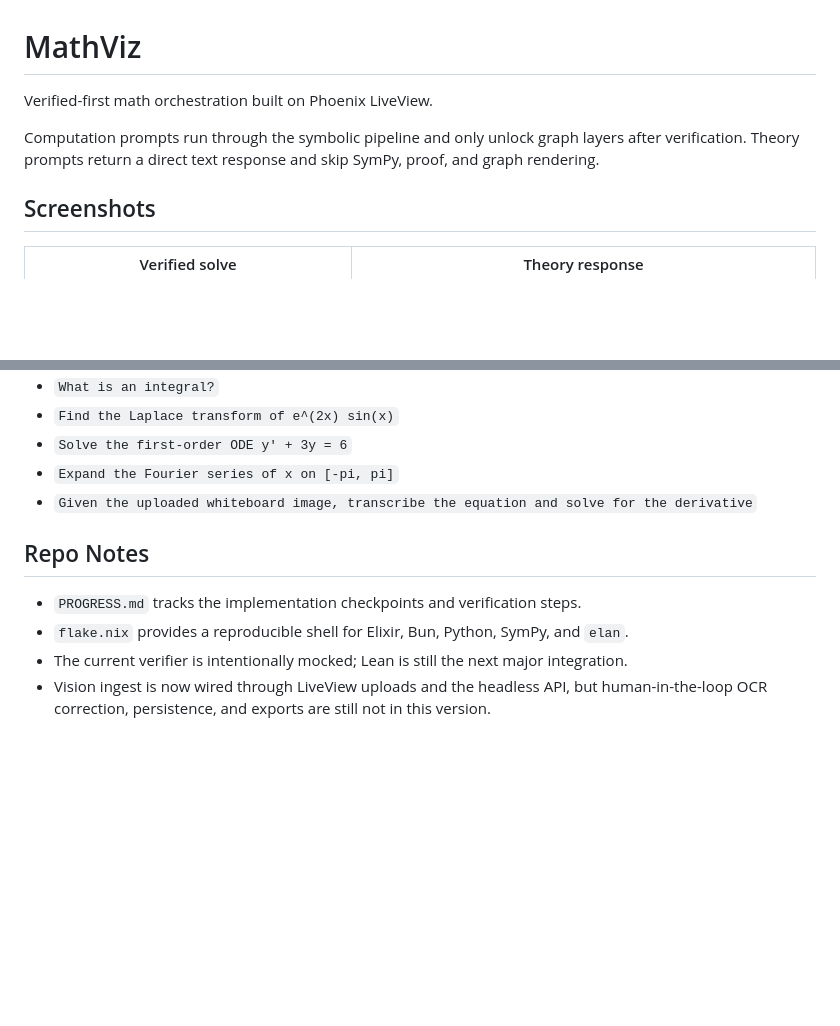
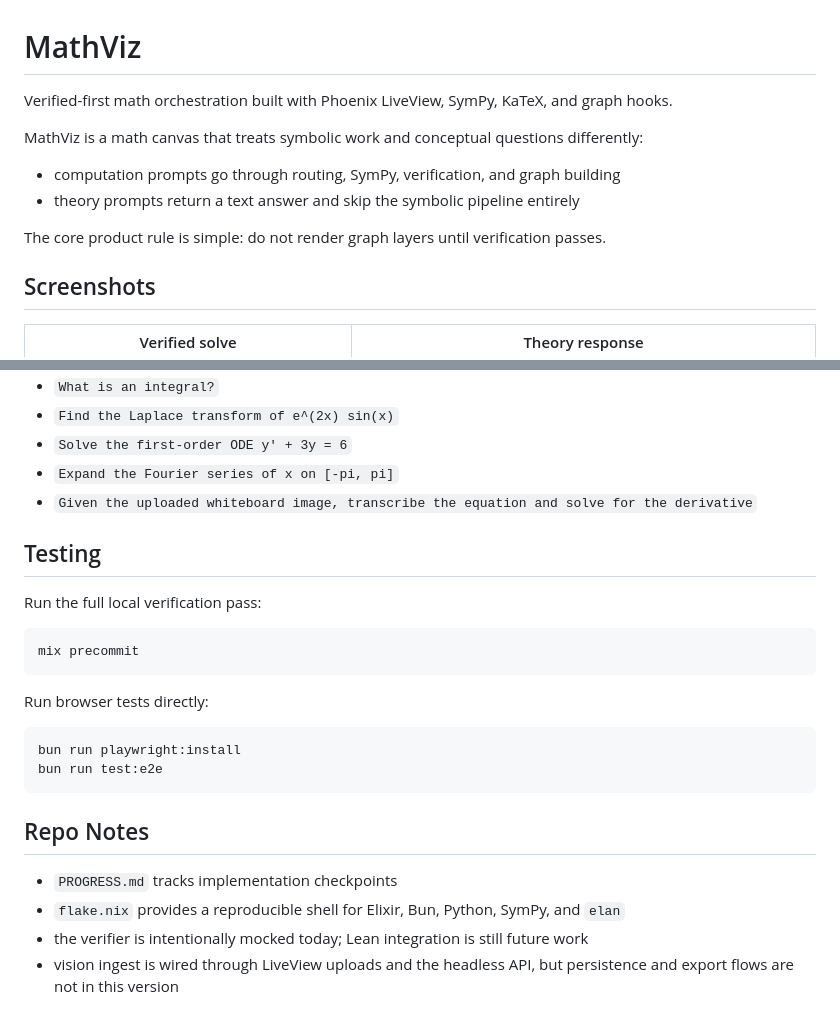
Before and after one commit to stussysenik/zig-elixir-math-katex, a Markdown page: README.md, 2 parts joined by grey strips. Rendered like a GitHub page; blank space fills up the shorter version.

````diff
--- a/README.md
+++ b/README.md
@@ -1,8 +1,13 @@
 # MathViz
 
-Verified-first math orchestration built on Phoenix LiveView.
+Verified-first math orchestration built with Phoenix LiveView, SymPy, KaTeX, and graph hooks.
 
-Computation prompts run through the symbolic pipeline and only unlock graph layers after verification. Theory prompts return a direct text response and skip SymPy, proof, and graph rendering.
+MathViz is a math canvas that treats symbolic work and conceptual questions differently:
+
+- computation prompts go through routing, SymPy, verification, and graph building
+- theory prompts return a text answer and skip the symbolic pipeline entirely
+
+The core product rule is simple: do not render graph layers until verification passes.
 
 ## Screenshots
 
@@ -177,9 +174,24 @@ Use these as original, engineering-math-style prompts for quick verification:
 - `Expand the Fourier series of x on [-pi, pi]`
 - `Given the uploaded whiteboard image, transcribe the equation and solve for the derivative`
 
+## Testing
+
+Run the full local verification pass:
+
+```bash
+mix precommit
+```
+
+Run browser tests directly:
+
+```bash
+bun run playwright:install
+bun run test:e2e
+```
+
 ## Repo Notes
 
-- `PROGRESS.md` tracks the implementation checkpoints and verification steps.
-- `flake.nix` provides a reproducible shell for Elixir, Bun, Python, SymPy, and `elan`.
-- The current verifier is intentionally mocked; Lean is still the next major integration.
-- Vision ingest is now wired through LiveView uploads and the headless API, but human-in-the-loop OCR correction, persistence, and exports are still not in this version.
+- `PROGRESS.md` tracks implementation checkpoints
+- `flake.nix` provides a reproducible shell for Elixir, Bun, Python, SymPy, and `elan`
+- the verifier is intentionally mocked today; Lean integration is still future work
+- vision ingest is wired through LiveView uploads and the headless API, but persistence and export flows are not in this version
````
Also changed, not shown: other parts of README.md (+74 -82 lines).
